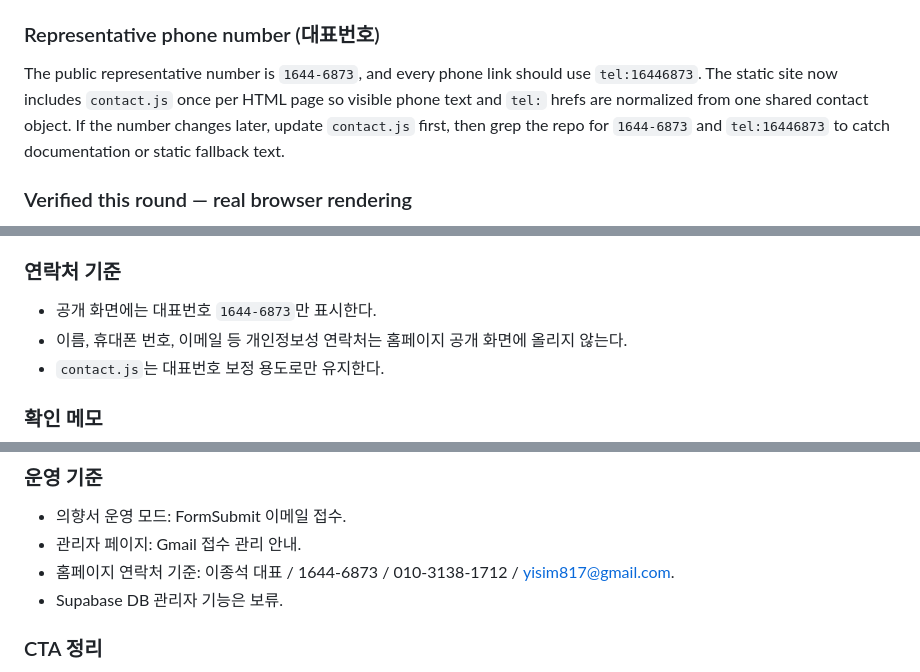
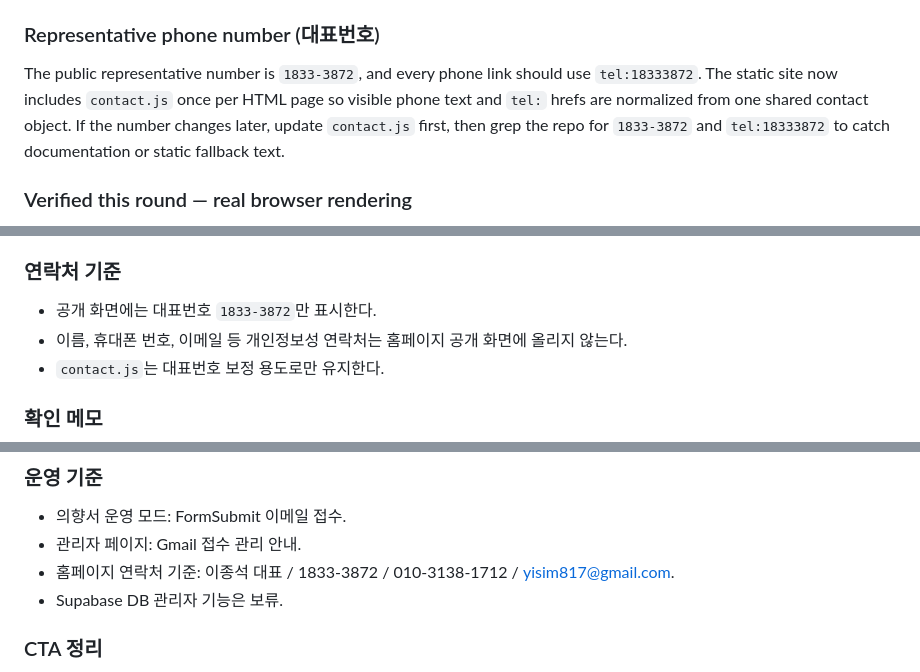
Before and after one commit to yisim817-byte/wonsam-firstone, a Markdown page: WONSAM_FIRSTONE_HANDOFF.md, 3 parts joined by grey strips. GitHub-like rendering.

```diff
--- a/WONSAM_FIRSTONE_HANDOFF.md
+++ b/WONSAM_FIRSTONE_HANDOFF.md
@@ -479,7 +479,7 @@ New reusable classes, all under the existing `--primary`/`--accent`/`--bg-soft`/
 - `.cta-card-grid.is-tri` (3-column variant used only on `corporate-report.html`'s hero)
 
 ### Representative phone number (대표번호)
-The public representative number is `1644-6873`, and every phone link should use `tel:16446873`. The static site now includes `contact.js` once per HTML page so visible phone text and `tel:` hrefs are normalized from one shared contact object. If the number changes later, update `contact.js` first, then grep the repo for `1644-6873` and `tel:16446873` to catch documentation or static fallback text.
+The public representative number is `1833-3872`, and every phone link should use `tel:18333872`. The static site now includes `contact.js` once per HTML page so visible phone text and `tel:` hrefs are normalized from one shared contact object. If the number changes later, update `contact.js` first, then grep the repo for `1833-3872` and `tel:18333872` to catch documentation or static fallback text.
 
 ### Verified this round — real browser rendering
 Used the same `wonsam-firstone` launch.json entry (`npx serve`, primary-working-directory `.claude/launch.json`, absolute path arg) as the previous round.
@@ -612,7 +612,7 @@ Claude Code에서 외부 이미지 다운로드 권한 차단으로 현장 이
 
 ### 연락처 기준
 
-- 공개 화면에는 대표번호 `1644-6873`만 표시한다.
+- 공개 화면에는 대표번호 `1833-3872`만 표시한다.
 - 이름, 휴대폰 번호, 이메일 등 개인정보성 연락처는 홈페이지 공개 화면에 올리지 않는다.
 - `contact.js`는 대표번호 보정 용도로만 유지한다.
 
@@ -720,7 +720,7 @@ Claude Code에서 외부 이미지 다운로드 권한 차단으로 현장 이
 
 - 의향서 운영 모드: FormSubmit 이메일 접수.
 - 관리자 페이지: Gmail 접수 관리 안내.
-- 홈페이지 연락처 기준: 이종석 대표 / 1644-6873 / 010-3138-1712 / yisim817@gmail.com.
+- 홈페이지 연락처 기준: 이종석 대표 / 1833-3872 / 010-3138-1712 / yisim817@gmail.com.
 - Supabase DB 관리자 기능은 보류.
 
 ### CTA 정리
```
Also changed, not shown: other parts of WONSAM_FIRSTONE_HANDOFF.md (+11 -11 lines).
